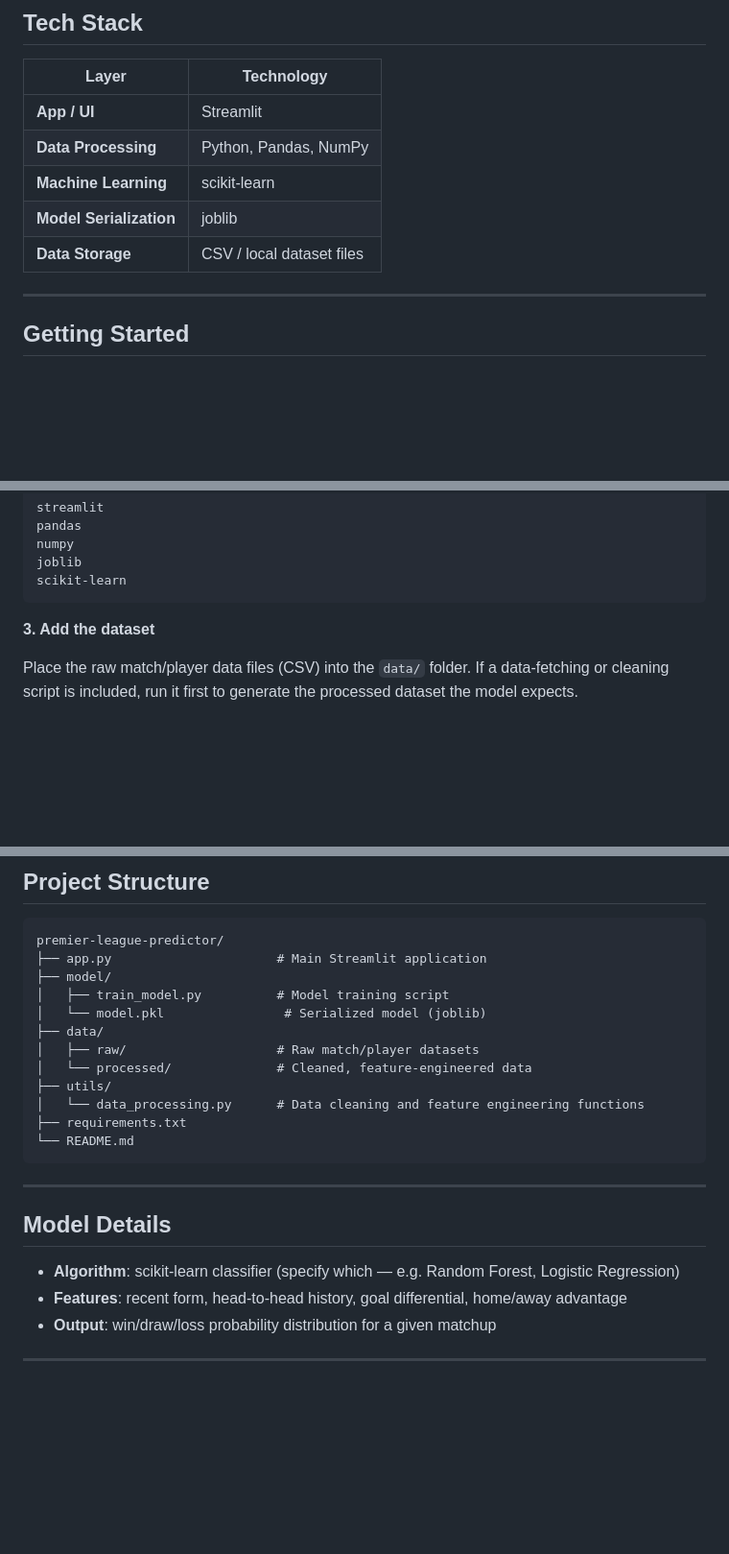
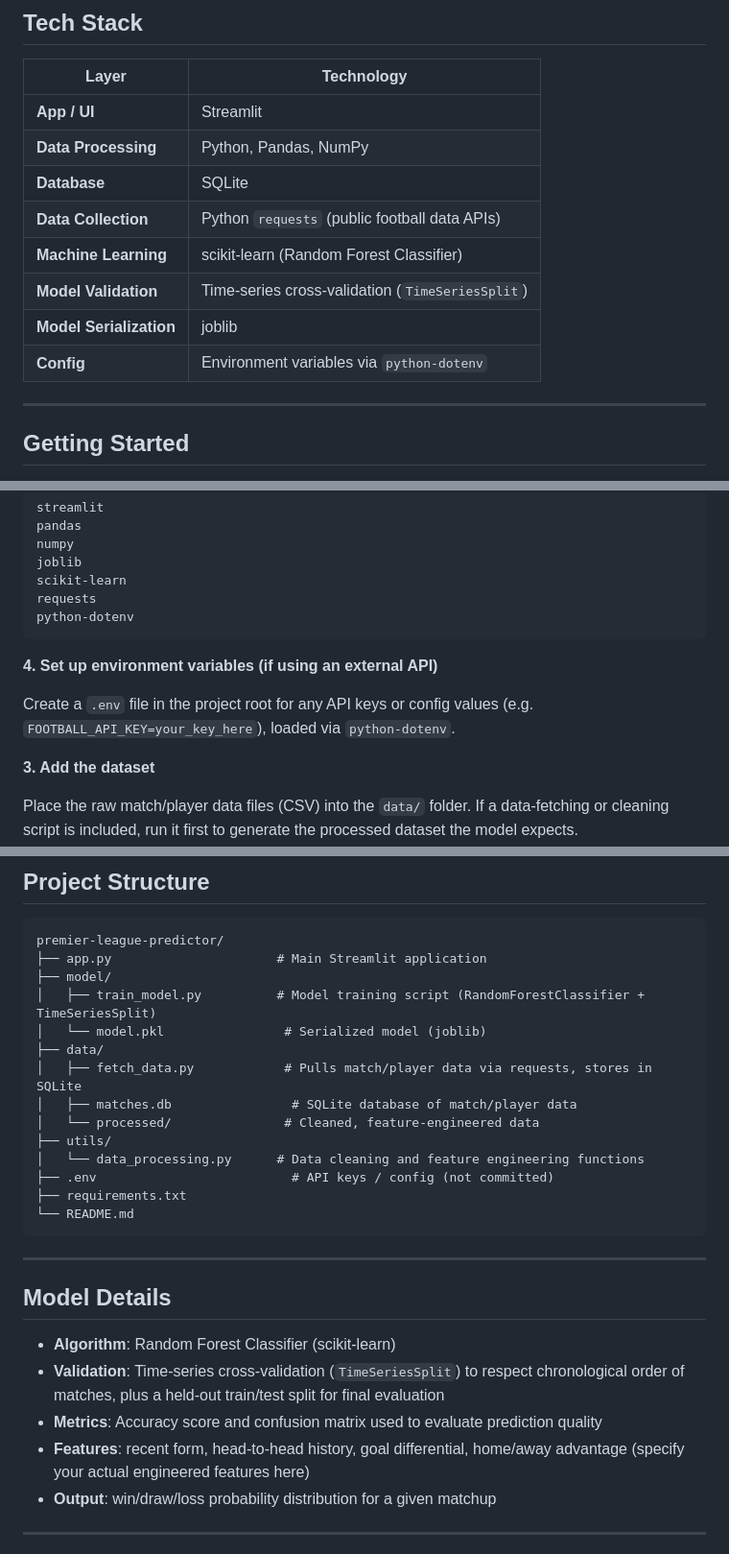
Before and after one commit to GDP90132/premier-league-predictor, a Markdown page: README.md, 3 parts joined by grey strips. Shown at 96% size. GitHub-like rendering; blank space fills up the shorter version.

Commit message:
Enhance README with database and model details
Updated README to include new database and data collection details, added environment variable setup instructions, and clarified model training and validation information.

````diff
--- a/README.md
+++ b/README.md
@@ -41,9 +41,12 @@ A multi-page Streamlit app featuring:
 |-------|-----------|
 | **App / UI** | Streamlit |
 | **Data Processing** | Python, Pandas, NumPy |
-| **Machine Learning** | scikit-learn |
+| **Database** | SQLite |
+| **Data Collection** | Python `requests` (public football data APIs) |
+| **Machine Learning** | scikit-learn (Random Forest Classifier) |
+| **Model Validation** | Time-series cross-validation (`TimeSeriesSplit`) |
 | **Model Serialization** | joblib |
-| **Data Storage** | CSV / local dataset files |
+| **Config** | Environment variables via `python-dotenv` |
 
 ---
 
@@ -78,7 +81,13 @@ pandas
 numpy
 joblib
 scikit-learn
+requests
+python-dotenv
 ```
+
+**4. Set up environment variables (if using an external API)**
+
+Create a `.env` file in the project root for any API keys or config values (e.g. `FOOTBALL_API_KEY=your_key_here`), loaded via `python-dotenv`.
 
 **3. Add the dataset**
 
@@ -102,13 +111,15 @@ Then open the local URL Streamlit prints in your terminal (typically `http://loc
 premier-league-predictor/
 ├── app.py                      # Main Streamlit application
 ├── model/
-│   ├── train_model.py          # Model training script
+│   ├── train_model.py          # Model training script (RandomForestClassifier + TimeSeriesSplit)
 │   └── model.pkl                # Serialized model (joblib)
 ├── data/
-│   ├── raw/                    # Raw match/player datasets
-│   └── processed/              # Cleaned, feature-engineered data
+│   ├── fetch_data.py            # Pulls match/player data via requests, stores in SQLite
+│   ├── matches.db                # SQLite database of match/player data
+│   └── processed/               # Cleaned, feature-engineered data
 ├── utils/
 │   └── data_processing.py      # Data cleaning and feature engineering functions
+├── .env                          # API keys / config (not committed)
 ├── requirements.txt
 └── README.md
 ```
@@ -117,8 +128,10 @@ premier-league-predictor/
 
 ## Model Details
 
-- **Algorithm**: scikit-learn classifier (specify which — e.g. Random Forest, Logistic Regression)
-- **Features**: recent form, head-to-head history, goal differential, home/away advantage
+- **Algorithm**: Random Forest Classifier (scikit-learn)
+- **Validation**: Time-series cross-validation (`TimeSeriesSplit`) to respect chronological order of matches, plus a held-out train/test split for final evaluation
+- **Metrics**: Accuracy score and confusion matrix used to evaluate prediction quality
+- **Features**: recent form, head-to-head history, goal differential, home/away advantage (specify your actual engineered features here)
 - **Output**: win/draw/loss probability distribution for a given matchup
 
 ---
````
